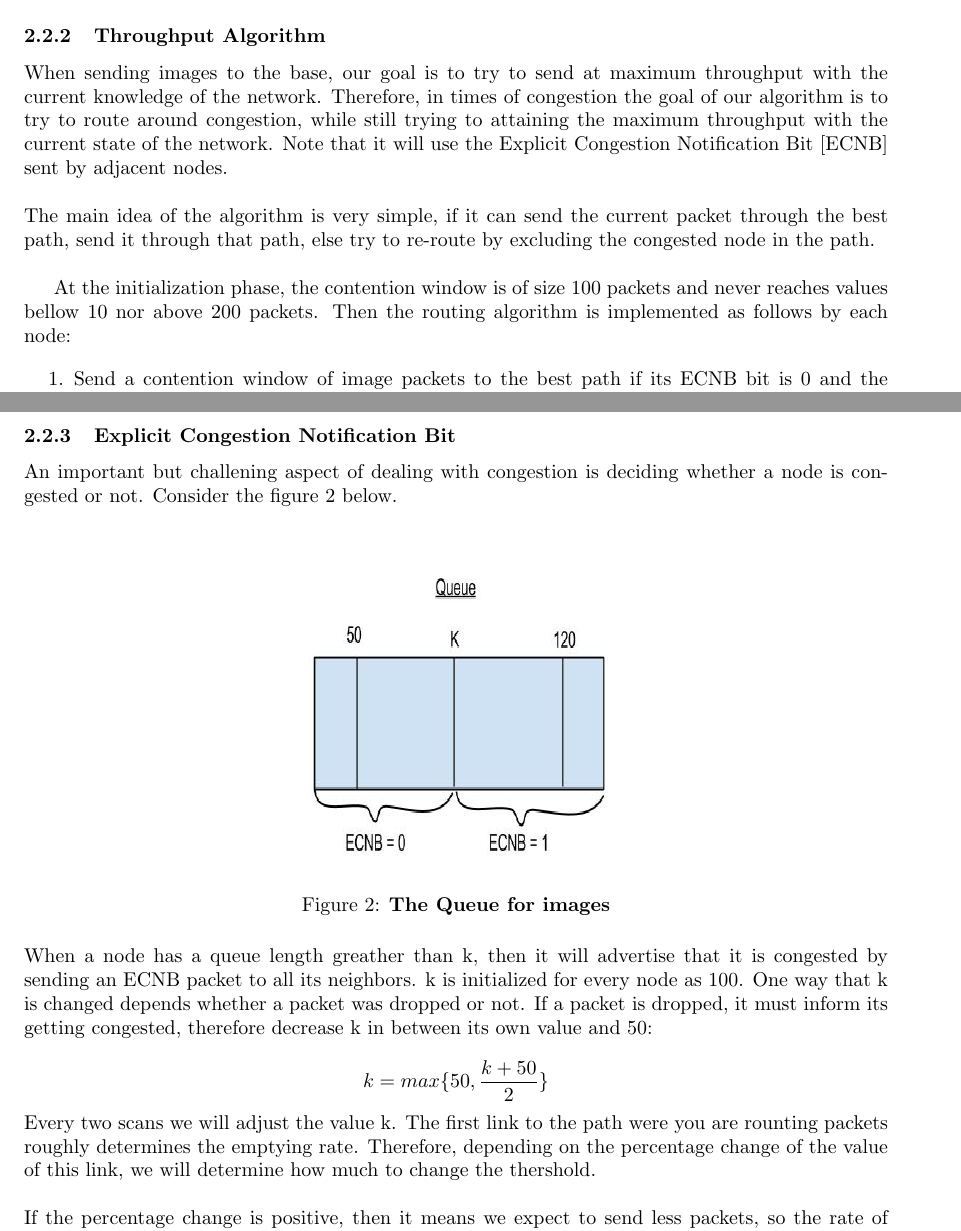
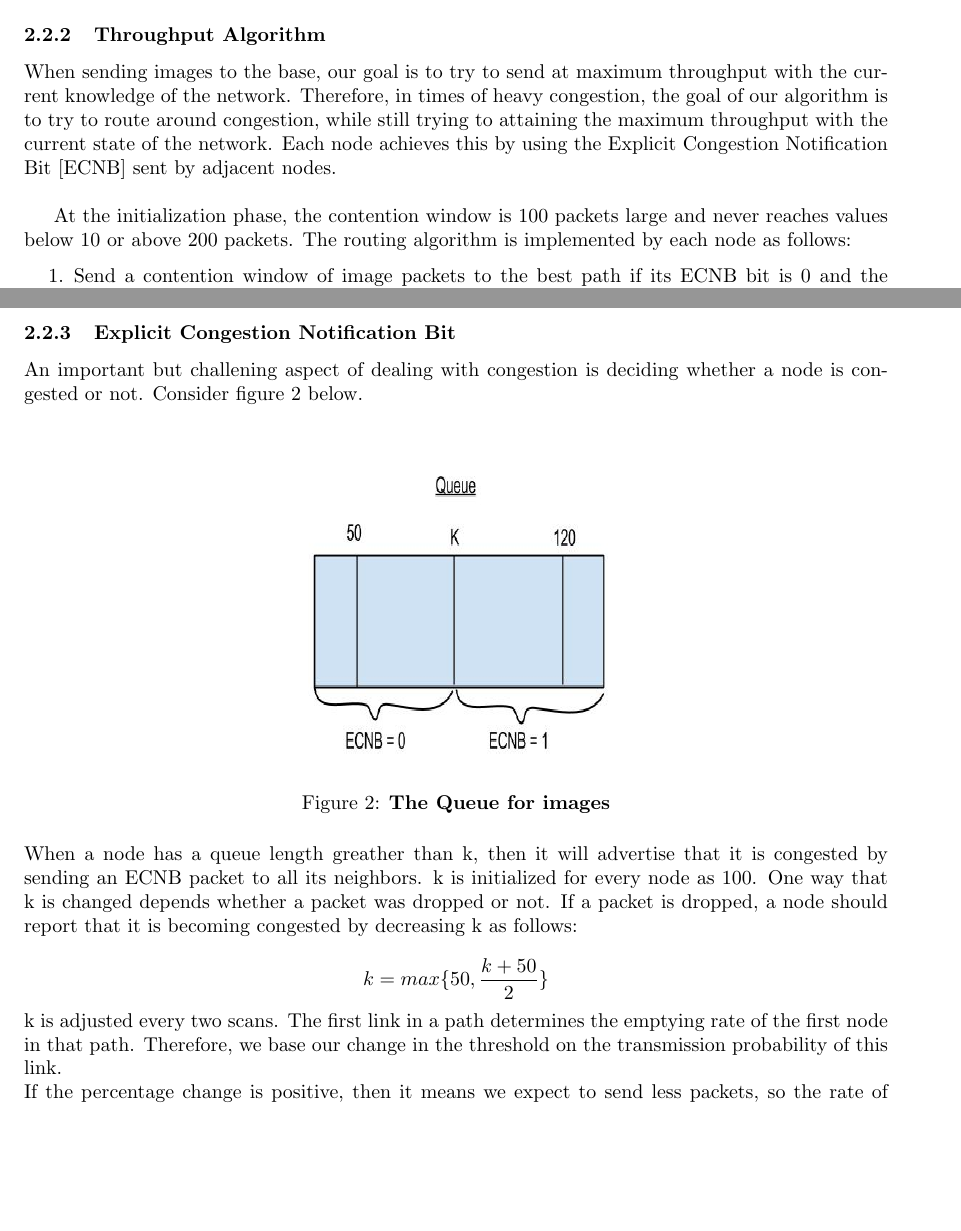
Before and after one commit to evanwang22/DP2report, a LaTeX document (DP2 report.tex): two parts of pages 6 and 7 of 13 before the commit and two parts of pages 6 and 7 of 12 after it, joined at a grey line, cut so that both start at the same text, the shorter picture padded with empty space. Compiled offline with pdfLaTeX.

Commit message:
grammar changes

```diff
--- a/DP2 report.tex
+++ b/DP2 report.tex
@@ -297,15 +297,12 @@ D & 17 & 1\\ [1ex]
 
 
 When sending images to the base, our goal is to try to send at maximum throughput with the current knowledge
-of the network. Therefore, in times of congestion the goal of our algorithm is to try to route around
+of the network. Therefore, in times of heavy congestion, the goal of our algorithm is to try to route around
 congestion, while still trying to attaining the maximum throughput with the current state of the network.
-Note that it will use the Explicit Congestion Notification Bit [ECNB] sent by adjacent nodes.\\
-
-\noindent The main idea of the algorithm is very simple, if it can send the current packet through the best path, send
-it through that path, else try to re-route by excluding the congested node in the path.\\
+Each node achieves this by using the Explicit Congestion Notification Bit [ECNB] sent by adjacent nodes.\\
 
 
-At the initialization phase, the contention window is of size 100 packets and never reaches values bellow 10 nor above 200 packets. Then the routing algorithm is implemented as follows by each node:
+At the initialization phase, the contention window is 100 packets large and never reaches values below 10 or above 200 packets. The routing algorithm is implemented by each node as follows:
 
 \begin{enumerate}
 
@@ -320,7 +317,7 @@ At the initialization phase, the contention window is of size 100 packets and ne
 \subsubsection{Explicit Congestion Notification Bit}
 
 An important but challening aspect of dealing with congestion is deciding whether a node is congested or not.
-Consider the figure 2 below.
+Consider figure 2 below.
 \\
 
 \begin{figure}[ht!]
@@ -330,16 +327,11 @@ Consider the figure 2 below.
 \end{figure}
 
 \noindent When a node has a queue length greather than k, then it will advertise that it is congested by sending an ECNB packet to all its neighbors. k is initialized for every node as 100. One way that k is changed depends
-whether a packet was dropped or not. If a packet is
-dropped, it must inform its getting congested, therefore decrease k
-in between its own value and 50:
-
+whether a packet was dropped or not. If a packet is dropped, a node should report that it is becoming congested by decreasing k as follows:
 
 $$ k = max\{50, \frac{k + 50}{2} \}$$
 
-\noindent Every two scans we will adjust the value k. The first link to the path were you are rounting packets
-roughly determines the emptying rate. Therefore, depending on the percentage change of the value of this link, we will determine how much to change the thershold.
-\\
+\noindent k is adjusted every two scans. The first link in a path determines the emptying rate of the first node in that path. Therefore, we base our change in the threshold on the transmission probability of this link.
 
 \noindent If the percentage change is positive, then it means we expect to send less packets, so the rate of packets
 leaving the queue is expected to decrease. In this case, we decrease the value of k:
```
Also changed, not shown: DP2 report.tex (4 more changed lines).
